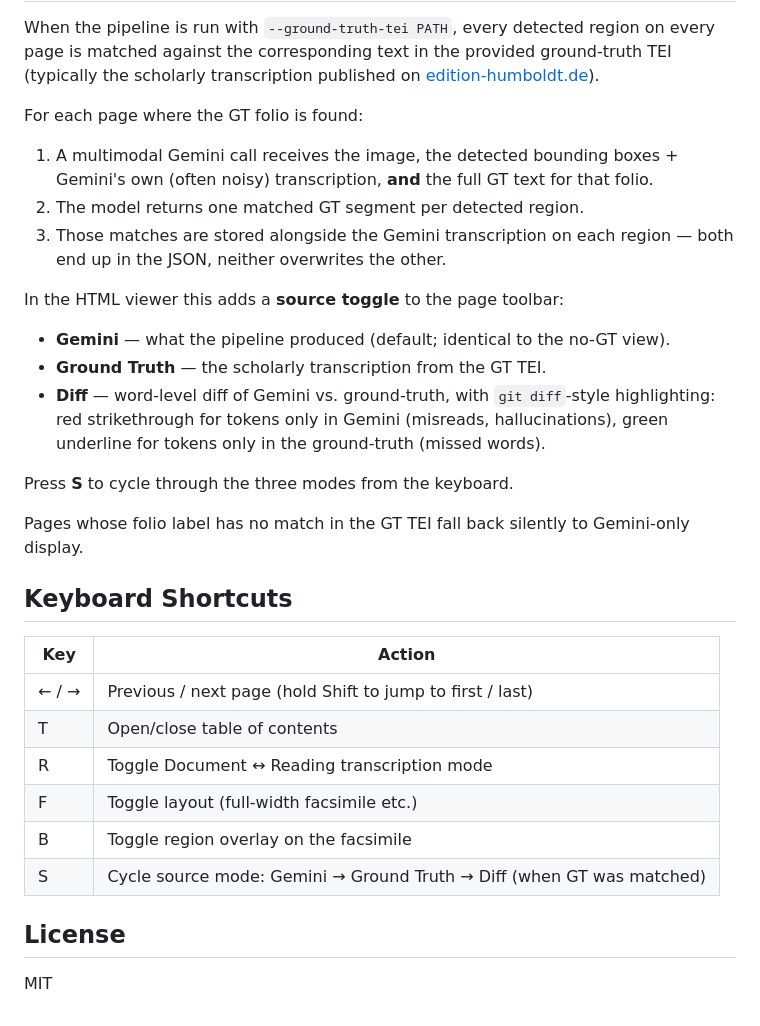
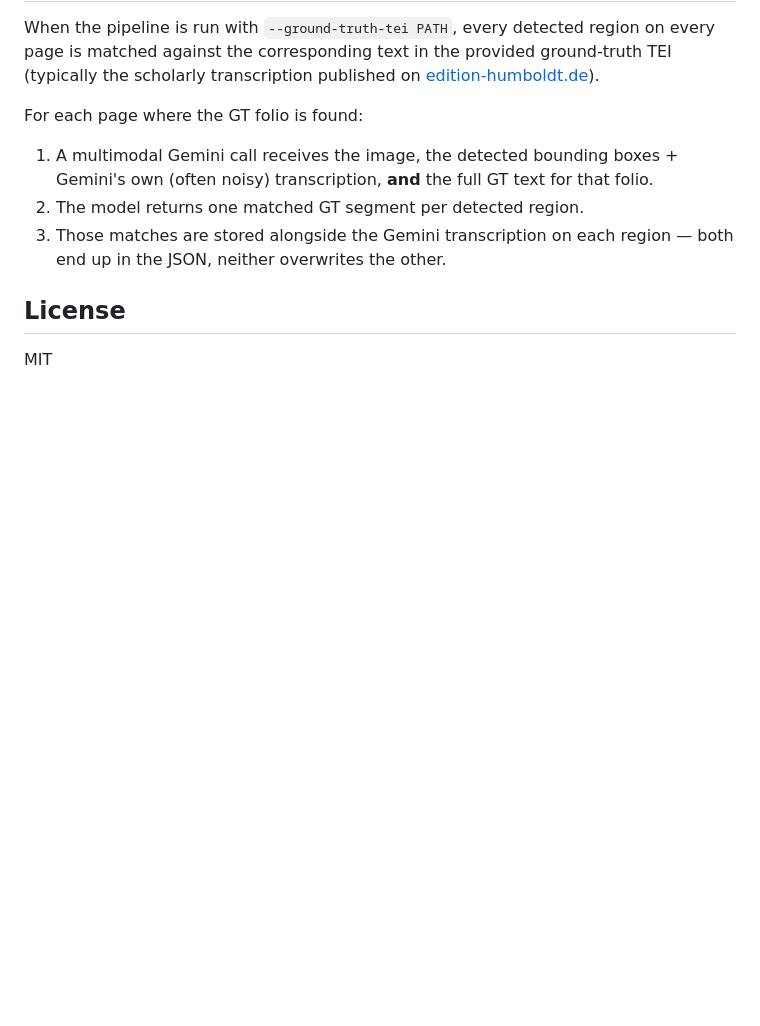
Before and after one commit to Maelkolb/Humboldt_The_Inaccurate_Edition, a Markdown page: README.md, the part around one of its changes. Rendered like a GitHub page; blank space fills up the shorter version.

```diff
--- a/README.md
+++ b/README.md
@@ -156,31 +131,7 @@ For each page where the GT folio is found:
 3. Those matches are stored alongside the Gemini transcription on each
    region — both end up in the JSON, neither overwrites the other.
 
-In the HTML viewer this adds a **source toggle** to the page toolbar:
 
-- **Gemini** — what the pipeline produced (default; identical to the
-  no-GT view).
-- **Ground Truth** — the scholarly transcription from the GT TEI.
-- **Diff** — word-level diff of Gemini vs. ground-truth, with
-  `git diff`-style highlighting: red strikethrough for tokens only in
-  Gemini (misreads, hallucinations), green underline for tokens only in
-  the ground-truth (missed words).
-
-Press **S** to cycle through the three modes from the keyboard.
-
-Pages whose folio label has no match in the GT TEI fall back silently to
-Gemini-only display.
-
-## Keyboard Shortcuts
-
-| Key | Action |
-|---|---|
-| ← / → | Previous / next page (hold Shift to jump to first / last) |
-| T | Open/close table of contents |
-| R | Toggle Document ↔ Reading transcription mode |
-| F | Toggle layout (full-width facsimile etc.) |
-| B | Toggle region overlay on the facsimile |
-| S | Cycle source mode: Gemini → Ground Truth → Diff (when GT was matched) |
 
 ## License
 
```
Also changed, not shown: other parts of README.md (+0 -25 lines).
